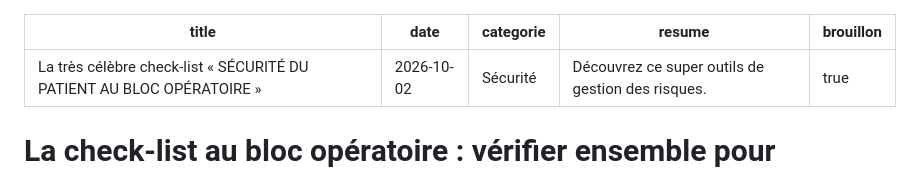
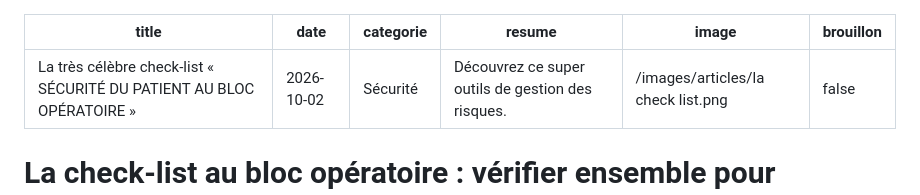
Before and after one commit to btounkara/bienvenue-au-bloc, a Markdown page: src/articles/la-tres-celebre-check-list-securite-du-patient-au-bloc-operatoire.md, the part around the change. Rendered like a GitHub page.

Commit message:
Update src/articles/la-tres-celebre-check-list-securite-du-patient-au-bloc-operatoire.md (via Pages CMS)

```diff
--- a/src/articles/la-tres-celebre-check-list-securite-du-patient-au-bloc-operatoire.md
+++ b/src/articles/la-tres-celebre-check-list-securite-du-patient-au-bloc-operatoire.md
@@ -3,7 +3,8 @@ title: La très célèbre check-list « SÉCURITÉ DU PATIENT AU BLOC OPÉRATOIR
 date: 2026-10-02
 categorie: Sécurité
 resume: Découvrez ce super outils de gestion des risques.
-brouillon: true
+image: /images/articles/la check list.png
+brouillon: false
 ---
 # La check-list au bloc opératoire : vérifier ensemble pour sécuriser le patient
 
```
